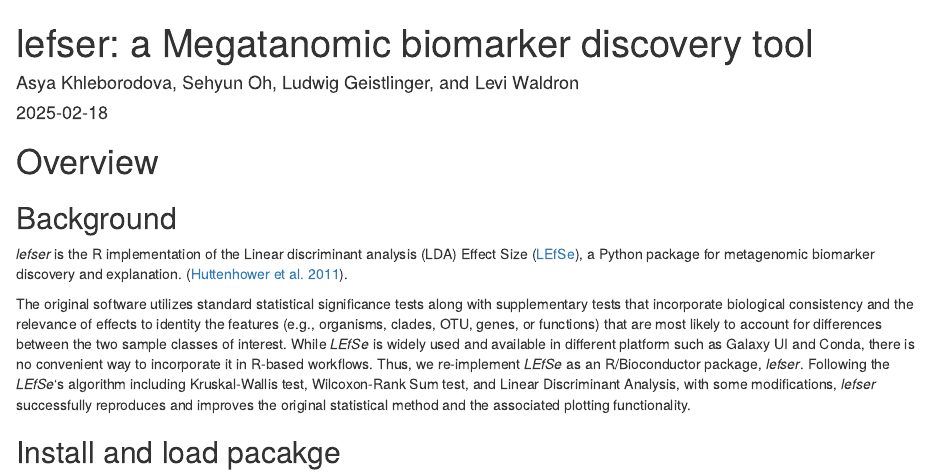
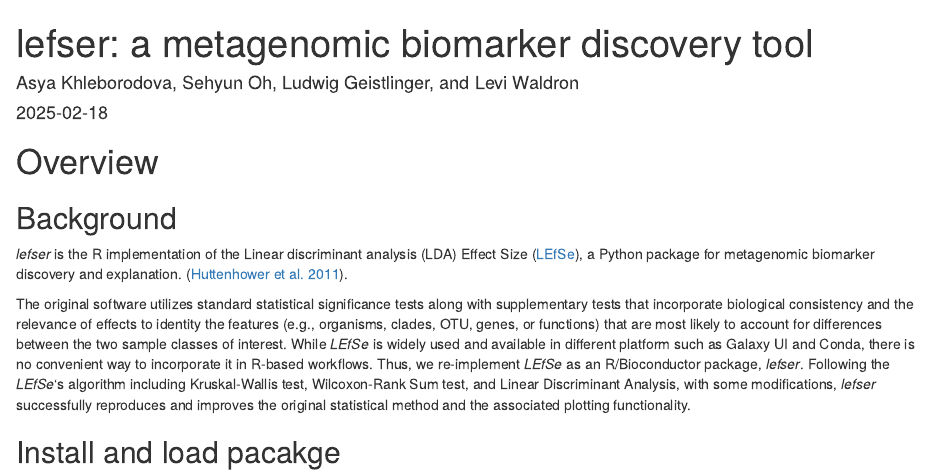
Before and after one commit to waldronlab/lefser, an R Markdown document (vignettes/lefser.Rmd): the page in a window 1100 px wide, from its top. Rendered offline with R 4.5, knitr and Pandoc, with nearby package versions; drawn as R Markdown's standard HTML page in place of the format the file asks for; some code elsewhere in the file could not run offline.

Commit message:
fix typo

```diff
--- a/vignettes/lefser.Rmd
+++ b/vignettes/lefser.Rmd
@@ -1,5 +1,5 @@
 ---
-title: "lefser: a Megatanomic biomarker discovery tool"
+title: "lefser: a metagenomic biomarker discovery tool"
 author: Asya Khleborodova, Sehyun Oh, Ludwig Geistlinger, and Levi Waldron
 date: "`r Sys.Date()`"
 output:
```
Also changed, not shown: 1 other file.
